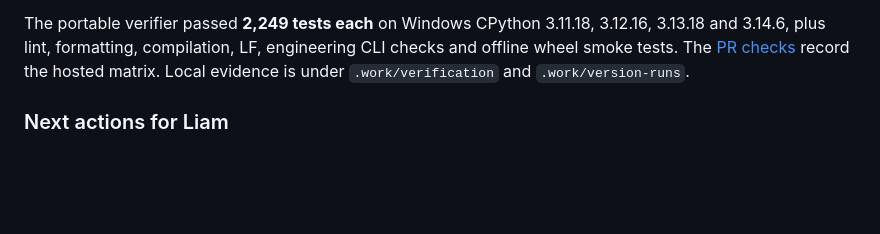
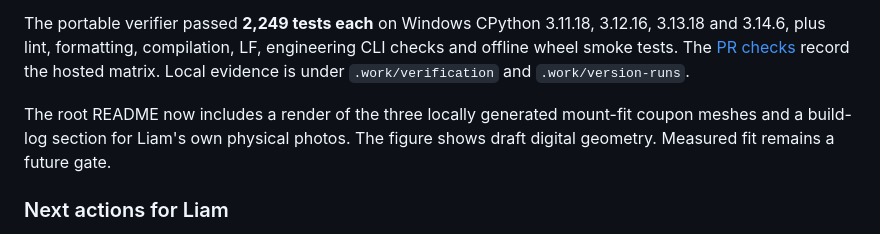
Before and after one commit to LiamHoweth/RAFTEL, a Markdown page: nextSteps.md, the part around the change. Rendered like a GitHub page; blank space fills up the shorter version.

```diff
--- a/nextSteps.md
+++ b/nextSteps.md
@@ -20,6 +20,10 @@ The portable verifier passed **2,249 tests each** on Windows CPython 3.11.18,
 CLI checks and offline wheel smoke tests. The [PR checks](https://github.com/LiamHoweth/RAFTEL/pull/21/checks) record the hosted
 matrix. Local evidence is under `.work/verification` and
 `.work/version-runs`.
+
+The root README now includes a render of the three locally generated mount-fit
+coupon meshes and a build-log section for Liam's own physical photos. The
+figure shows draft digital geometry. Measured fit remains a future gate.
 
 ### Next actions for Liam
 
```
Also changed, not shown: README.md (+36 -22 lines), docs/assets/arm01-mount-fit-study.png (added).
